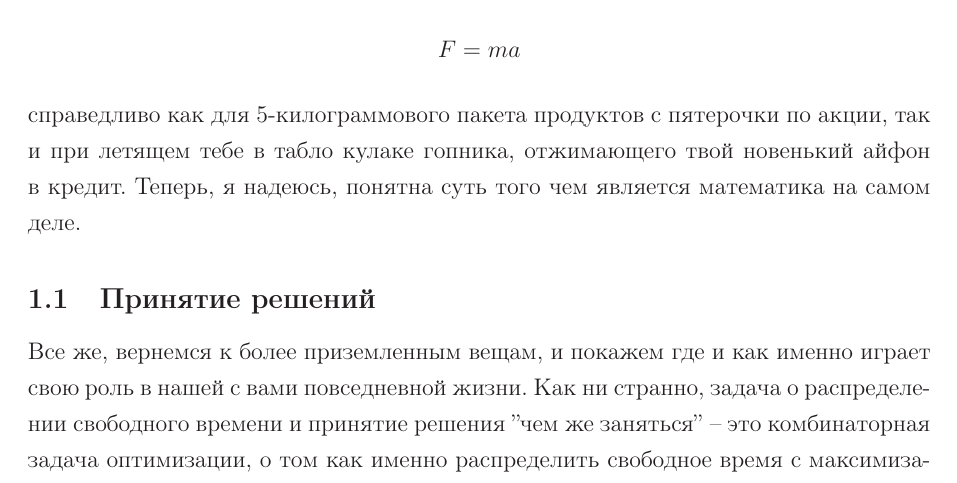
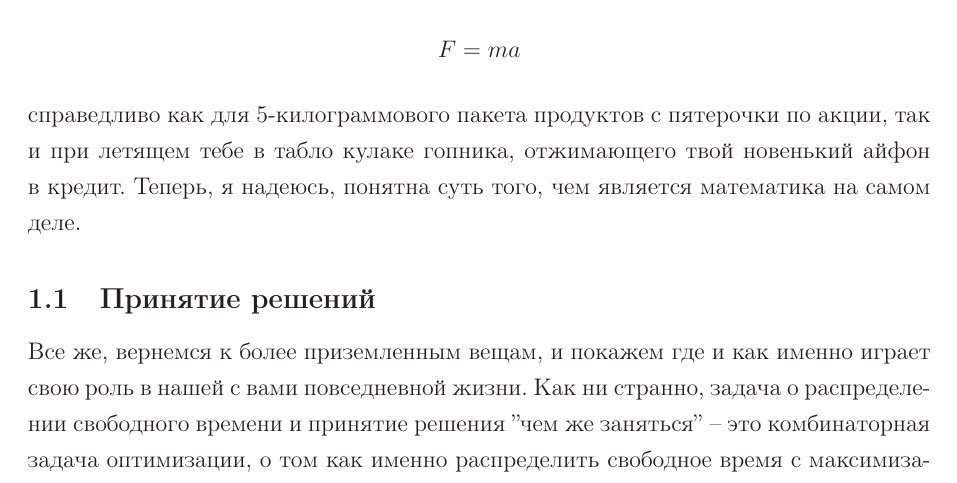
Before and after one commit to kolosovpetro/MathIsNecessary, a LaTeX paper (src/MathIsNecessary.tex, which reads src/sections/introduction.tex): part of page 2 of 4, cut so that both start at the same text. Compiled offline with LaTeX, dvips and Ghostscript.

Commit message:
typo fixes

```diff
--- a/src/sections/introduction.tex
+++ b/src/sections/introduction.tex
@@ -35,7 +35,7 @@
 \[F = ma\]
 справедливо как для 5-килограммового пакета продуктов с пятерочки по акции, так и при летящем тебе в табло кулаке гопника,
 отжимающего твой новенький айфон в кредит.
-Теперь, я надеюсь, понятна суть того чем является математика на самом деле.
+Теперь, я надеюсь, понятна суть того, чем является математика на самом деле.
 
 \subsection{Принятие решений}\label{subsec:decision-making}
 Все же, вернемся к более приземленным вещам, и покажем где и как именно играет свою роль в нашей с вами повседневной жизни.
```
